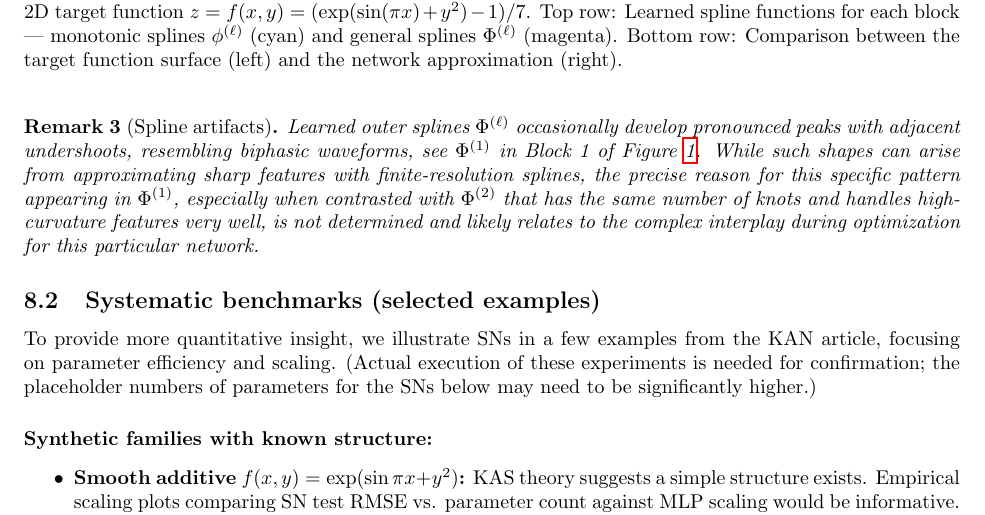
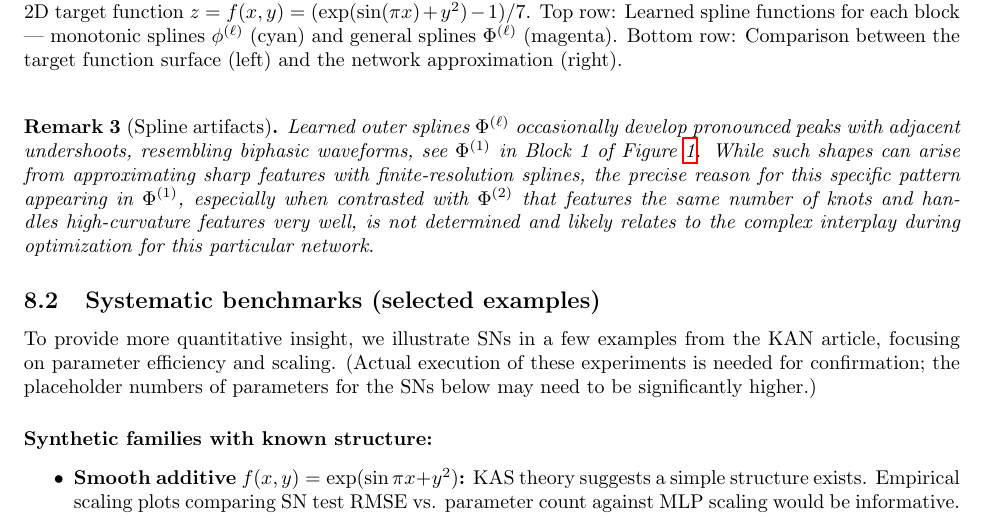
Before and after one commit to Zelaron/Sprecher-Network, a LaTeX paper (SN.tex): part of page 13 of 18, cut so that both start at the same text. Compiled offline with pdfLaTeX.

Commit message:
Add files via upload

```diff
--- a/SN.tex
+++ b/SN.tex
@@ -486,7 +486,7 @@ These examples demonstrate the feasibility of training SNs and the potential int
 \end{figure}
 
 \begin{remark}[Spline artifacts]
-Learned outer splines $\Phi^{(\ell)}$ occasionally develop pronounced peaks with adjacent undershoots, resembling biphasic waveforms, see $\Phi^{(1)}$ in Block 1 of Figure~\ref{fig:twovarsprecher_revised}. While such shapes can arise from approximating sharp features with finite-resolution splines, the precise reason for this specific pattern appearing in $\Phi^{(1)}$, especially when contrasted with $\Phi^{(2)}$ that has the same number of knots and handles high-curvature features very well, is not determined and likely relates to the complex interplay during optimization for this particular network.
+Learned outer splines $\Phi^{(\ell)}$ occasionally develop pronounced peaks with adjacent undershoots, resembling biphasic waveforms, see $\Phi^{(1)}$ in Block 1 of Figure~\ref{fig:twovarsprecher_revised}. While such shapes can arise from approximating sharp features with finite-resolution splines, the precise reason for this specific pattern appearing in $\Phi^{(1)}$, especially when contrasted with $\Phi^{(2)}$ that features the same number of knots and handles high-curvature features very well, is not determined and likely relates to the complex interplay during optimization for this particular network.
 \end{remark}
 
 \subsection{Systematic benchmarks (selected examples)}
```
Also changed, not shown: SN.pdf.
